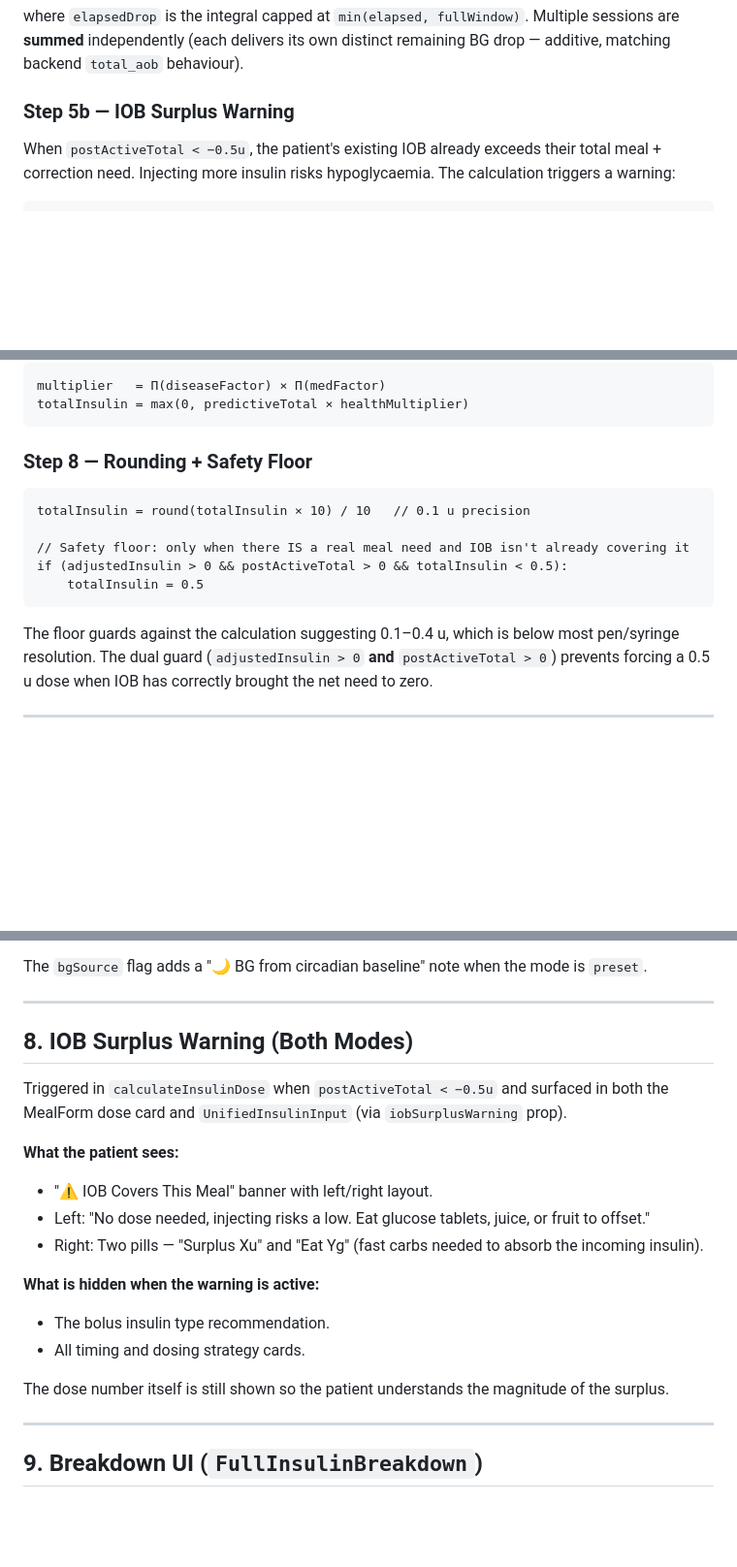
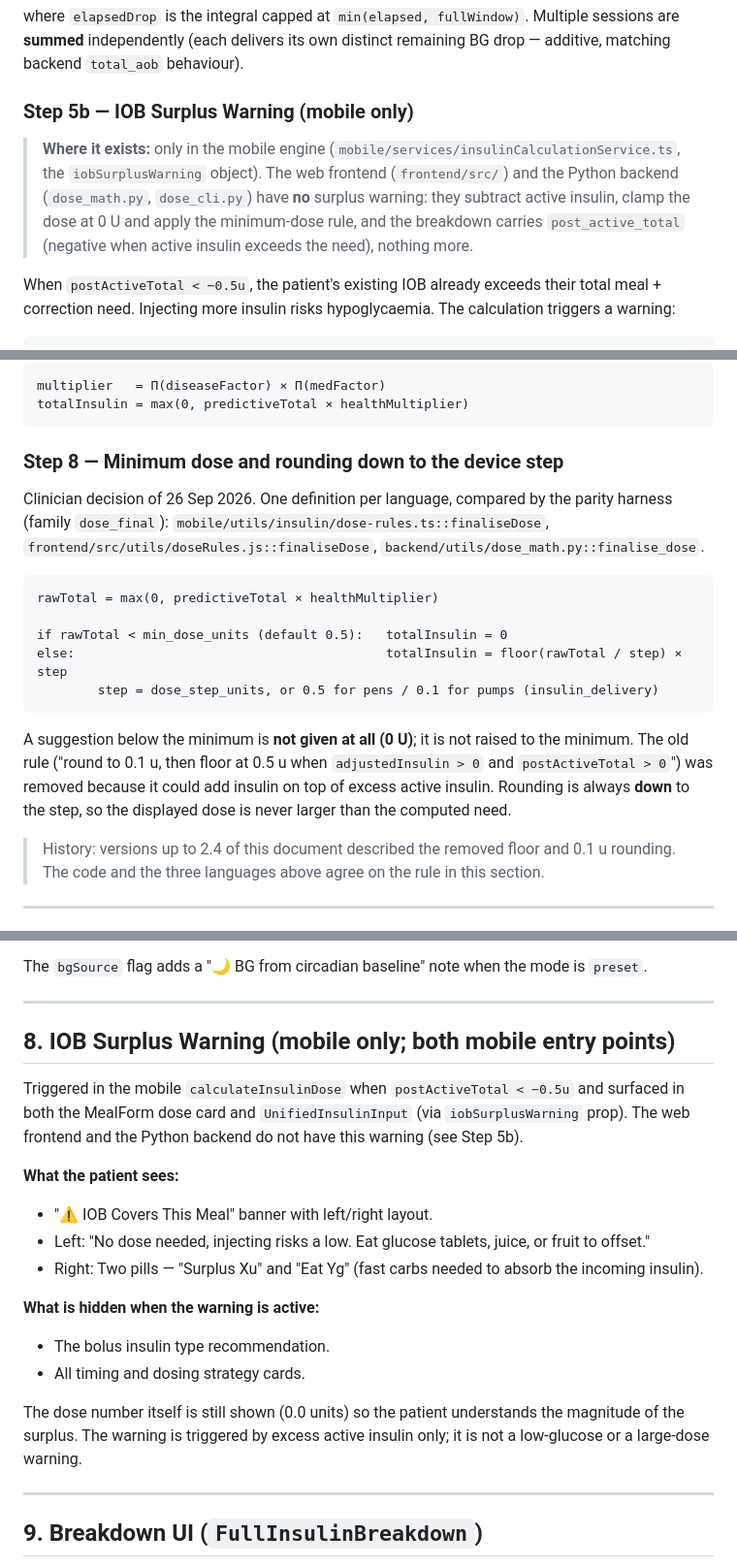
Before and after one commit to aliattia02/diatwin-dose-standalone, a Markdown page: docs/documentation/insulin-suggestion-logic.md, 3 parts joined by grey strips. Shown at 97% size. GitHub-like rendering; blank space fills up the shorter version.

Commit message:
Docs: SETUP counts and ml requirements step (D10); minimum-dose rule and mobile-only surplus warning (D6, D7)
Co-Authored-By: Claude Sonnet 5.5 <noreply@anthropic.com>

````diff
--- a/docs/documentation/insulin-suggestion-logic.md
+++ b/docs/documentation/insulin-suggestion-logic.md
@@ -203,7 +203,13 @@ remaining        = totalDrop × (1 − absorbedFraction)
 
 where `elapsedDrop` is the integral capped at `min(elapsed, fullWindow)`. Multiple sessions are **summed** independently (each delivers its own distinct remaining BG drop — additive, matching backend `total_aob` behaviour).
 
-### Step 5b — IOB Surplus Warning
+### Step 5b — IOB Surplus Warning (mobile only)
+
+> **Where it exists:** only in the mobile engine (`mobile/services/insulinCalculationService.ts`, the
+> `iobSurplusWarning` object). The web frontend (`frontend/src/`) and the Python backend (`dose_math.py`,
+> `dose_cli.py`) have **no** surplus warning: they subtract active insulin, clamp the dose at 0 U and apply the
+> minimum-dose rule, and the breakdown carries `post_active_total` (negative when active insulin exceeds the
+> need), nothing more.
 
 When `postActiveTotal < −0.5u`, the patient's existing IOB already exceeds their total meal + correction need. Injecting more insulin risks hypoglycaemia. The calculation triggers a warning:
 
@@ -245,17 +251,27 @@ multiplier   = Π(diseaseFactor) × Π(medFactor)
 totalInsulin = max(0, predictiveTotal × healthMultiplier)
 ```
 
-### Step 8 — Rounding + Safety Floor
+### Step 8 — Minimum dose and rounding down to the device step
+
+Clinician decision of 26 Sep 2026. One definition per language, compared by the parity harness (family
+`dose_final`): `mobile/utils/insulin/dose-rules.ts::finaliseDose`, `frontend/src/utils/doseRules.js::finaliseDose`,
+`backend/utils/dose_math.py::finalise_dose`.
 
 ```
-totalInsulin = round(totalInsulin × 10) / 10   // 0.1 u precision
+rawTotal = max(0, predictiveTotal × healthMultiplier)
 
-// Safety floor: only when there IS a real meal need and IOB isn't already covering it
-if (adjustedInsulin > 0 && postActiveTotal > 0 && totalInsulin < 0.5):
-    totalInsulin = 0.5
+if rawTotal < min_dose_units (default 0.5):   totalInsulin = 0
+else:                                         totalInsulin = floor(rawTotal / step) × step
+        step = dose_step_units, or 0.5 for pens / 0.1 for pumps (insulin_delivery)
 ```
 
-The floor guards against the calculation suggesting 0.1–0.4 u, which is below most pen/syringe resolution. The dual guard (`adjustedInsulin > 0` **and** `postActiveTotal > 0`) prevents forcing a 0.5 u dose when IOB has correctly brought the net need to zero.
+A suggestion below the minimum is **not given at all (0 U)**; it is not raised to the minimum. The old rule
+("round to 0.1 u, then floor at 0.5 u when `adjustedInsulin > 0` and `postActiveTotal > 0`") was removed because it
+could add insulin on top of excess active insulin. Rounding is always **down** to the step, so the displayed dose is
+never larger than the computed need.
+
+> History: versions up to 2.4 of this document described the removed floor and 0.1 u rounding. The code and the
+> three languages above agree on the rule in this section.
 
 ---
 
@@ -504,9 +520,9 @@ The `bgSource` flag adds a "🌙 BG from circadian baseline" note when the mode
 
 ---
 
-## 8. IOB Surplus Warning (Both Modes)
+## 8. IOB Surplus Warning (mobile only; both mobile entry points)
 
-Triggered in `calculateInsulinDose` when `postActiveTotal < −0.5u` and surfaced in both the MealForm dose card and `UnifiedInsulinInput` (via `iobSurplusWarning` prop).
+Triggered in the mobile `calculateInsulinDose` when `postActiveTotal < −0.5u` and surfaced in both the MealForm dose card and `UnifiedInsulinInput` (via `iobSurplusWarning` prop). The web frontend and the Python backend do not have this warning (see Step 5b).
 
 **What the patient sees:**
 - "⚠️ IOB Covers This Meal" banner with left/right layout.
@@ -517,7 +533,7 @@ Triggered in `calculateInsulinDose` when `postActiveTotal < −0.5u` and surface
 - The bolus insulin type recommendation.
 - All timing and dosing strategy cards.
 
-The dose number itself is still shown so the patient understands the magnitude of the surplus.
+The dose number itself is still shown (0.0 units) so the patient understands the magnitude of the surplus. The warning is triggered by excess active insulin only; it is not a low-glucose or a large-dose warning.
 
 ---
 
````
Also changed, not shown: other parts of docs/documentation/insulin-suggestion-logic.md (+2 -2 lines), SETUP.md (+18 -4 lines).
